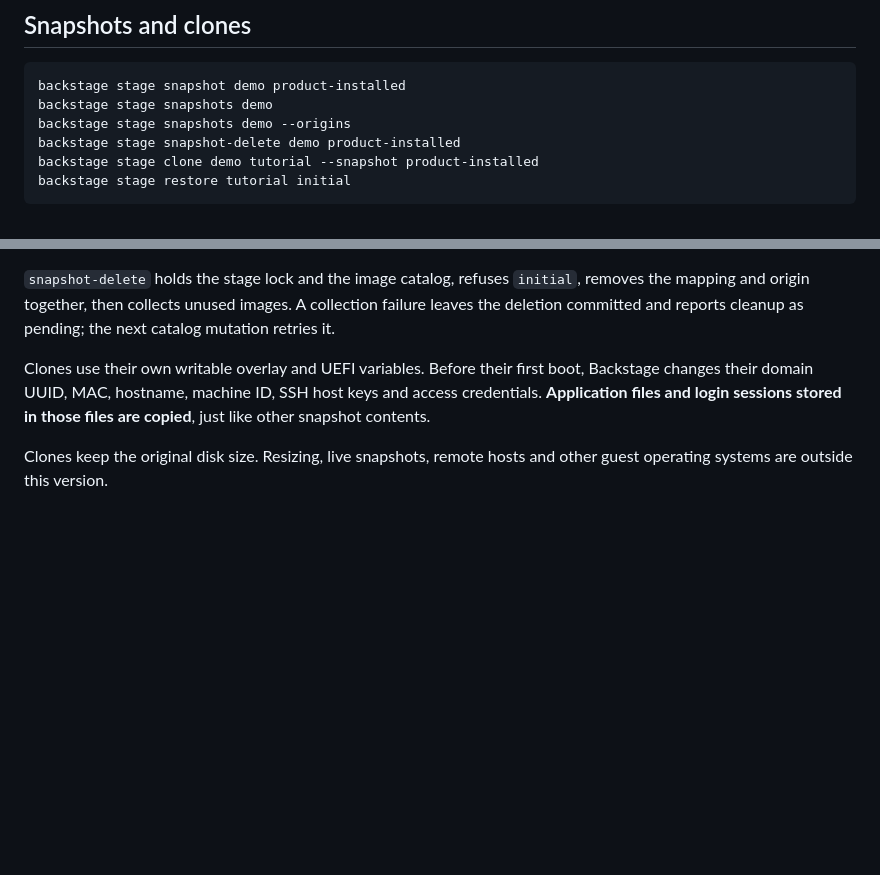
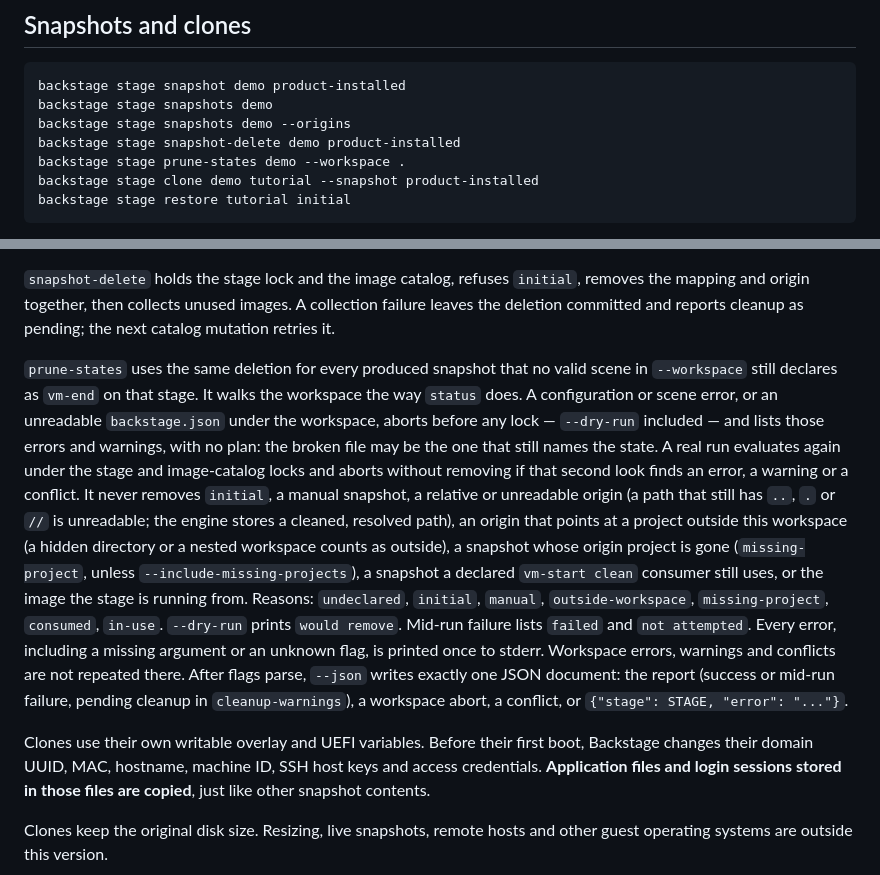
Before and after one commit to This-Is-NPC/backstage, a Markdown page: docs/how-to-manage-vm-stages.md, 2 parts joined by grey strips. Rendered like a GitHub page; blank space fills up the shorter version.

````diff
--- a/docs/how-to-manage-vm-stages.md
+++ b/docs/how-to-manage-vm-stages.md
@@ -179,6 +179,7 @@ backstage stage snapshot demo product-installed
 backstage stage snapshots demo
 backstage stage snapshots demo --origins
 backstage stage snapshot-delete demo product-installed
+backstage stage prune-states demo --workspace .
 backstage stage clone demo tutorial --snapshot product-installed
 backstage stage restore tutorial initial
 ```
@@ -199,6 +200,31 @@ recording or a rehearsal, when it was made, and the Backstage version.
 `initial`, removes the mapping and origin together, then collects unused
 images. A collection failure leaves the deletion committed and reports
 cleanup as pending; the next catalog mutation retries it.
+
+`prune-states` uses the same deletion for every produced snapshot that no
+valid scene in `--workspace` still declares as `vm-end` on that stage. It
+walks the workspace the way `status` does. A configuration or scene error,
+or an unreadable `backstage.json` under the workspace, aborts before any
+lock — `--dry-run` included — and lists those errors and warnings, with
+no plan: the broken file may be the one that still names the state. A
+real run evaluates again under the stage and image-catalog locks and
+aborts without removing if that second look finds an error, a warning
+or a conflict. It never removes `initial`, a manual snapshot, a relative
+or unreadable origin (a path that still has `..`, `.` or `//` is
+unreadable; the engine stores a cleaned, resolved path), an origin that
+points at a project outside this workspace (a hidden directory or a
+nested workspace counts as outside), a snapshot whose origin project is
+gone (`missing-project`, unless `--include-missing-projects`), a snapshot
+a declared `vm-start clean` consumer still uses, or the image the stage
+is running from. Reasons: `undeclared`, `initial`, `manual`,
+`outside-workspace`, `missing-project`, `consumed`, `in-use`. `--dry-run`
+prints `would remove`. Mid-run failure lists `failed` and `not attempted`.
+Every error, including a missing argument or an unknown flag, is printed
+once to stderr. Workspace errors, warnings and conflicts are not
+repeated there. After flags parse, `--json` writes exactly one JSON
+document: the report (success or mid-run failure, pending cleanup in
+`cleanup-warnings`), a workspace abort, a conflict, or
+`{"stage": STAGE, "error": "..."}`.
 
 Clones use their own writable overlay and UEFI variables. Before their first
 boot, Backstage changes their domain UUID, MAC, hostname, machine ID, SSH host
````
Also changed, not shown: docs/cli.md (+38 -0 lines), 1 other file.
